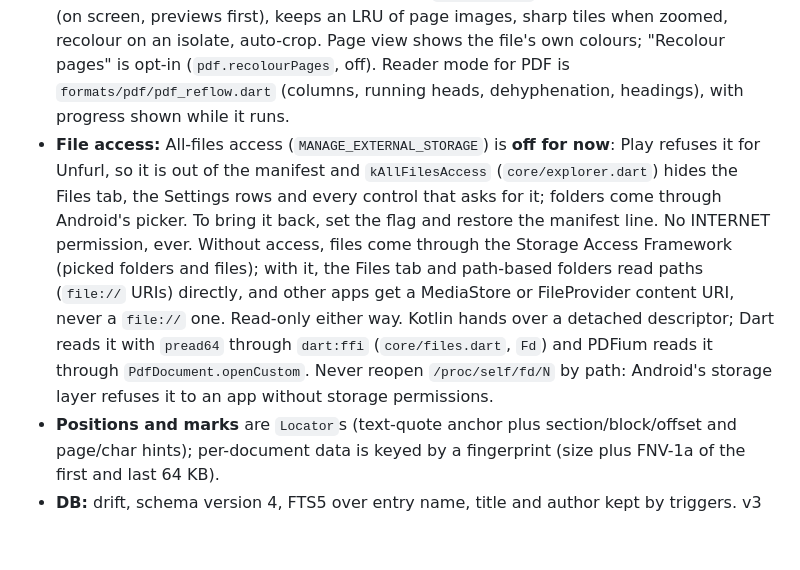
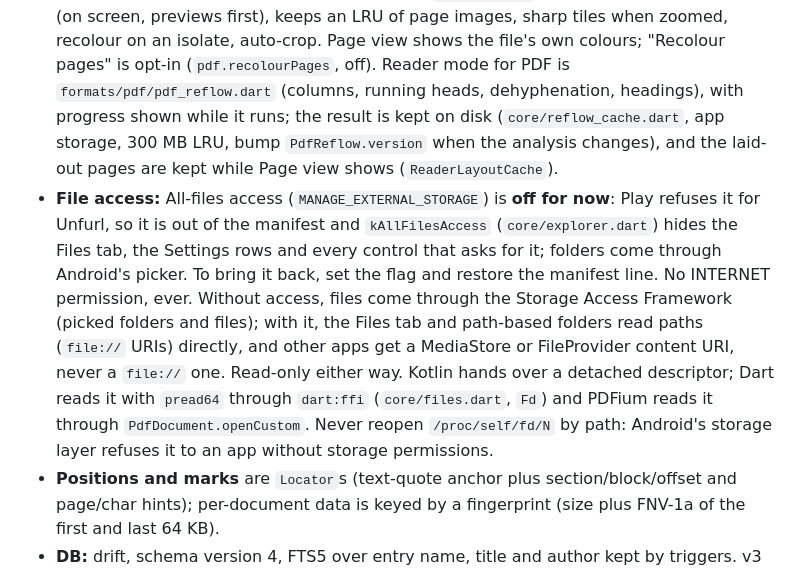
Before and after one commit to singhgautam7/Unfurl, a Markdown page: CLAUDE.md, the part around one of its changes. Drawn GitHub-style; blank space fills up the shorter version.

Commit message:
docs: merge CLAUDE.md changes from sync and previous branch

```diff
--- a/CLAUDE.md
+++ b/CLAUDE.md
@@ -66,17 +67,19 @@ python3 tool/make_fixtures.py                            # regenerate test/fixtu
   first), keeps an LRU of page images, sharp tiles when zoomed, recolour on an isolate, auto-crop.
   Page view shows the file's own colours; "Recolour pages" is opt-in (`pdf.recolourPages`, off).
   Reader mode for PDF is `formats/pdf/pdf_reflow.dart` (columns, running heads, dehyphenation,
-  headings), with progress shown while it runs.
+  headings), with progress shown while it runs; the result is kept on disk (`core/reflow_cache.dart`,
+  app storage, 300 MB LRU, bump `PdfReflow.version` when the analysis changes), and the laid-out
+  pages are kept while Page view shows (`ReaderLayoutCache`).
 - **File access:** All-files access (`MANAGE_EXTERNAL_STORAGE`) is **off for now**: Play refuses it
   for Unfurl, so it is out of the manifest and `kAllFilesAccess` (`core/explorer.dart`) hides the
   Files tab, the Settings rows and every control that asks for it; folders come through Android's
-  picker. To bring it back, set the flag and restore the manifest line. No INTERNET permission, ever. Without access, files come through the Storage
-  Access Framework (picked folders and files); with it, the Files tab and path-based folders read
-  paths (`file://` URIs) directly, and other apps get a MediaStore or FileProvider content URI, never
-  a `file://` one. Read-only either way. Kotlin hands over a detached descriptor;
-  Dart reads it with `pread64` through `dart:ffi` (`core/files.dart`, `Fd`) and PDFium reads it
-  through `PdfDocument.openCustom`. Never reopen `/proc/self/fd/N` by path: Android's storage
-  layer refuses it to an app without storage permissions.
+  picker. To bring it back, set the flag and restore the manifest line. No INTERNET permission,
+  ever. Without access, files come through the Storage Access Framework (picked folders and files);
+  with it, the Files tab and path-based folders read paths (`file://` URIs) directly, and other apps
+  get a MediaStore or FileProvider content URI, never a `file://` one. Read-only either way. Kotlin
+  hands over a detached descriptor; Dart reads it with `pread64` through `dart:ffi` (`core/files.dart`,
+  `Fd`) and PDFium reads it through `PdfDocument.openCustom`. Never reopen `/proc/self/fd/N` by path:
+  Android's storage layer refuses it to an app without storage permissions.
 - **Positions and marks** are `Locator`s (text-quote anchor plus section/block/offset and
   page/char hints); per-document data is keyed by a fingerprint (size plus FNV-1a of the first
   and last 64 KB).
```
Also changed, not shown: other parts of CLAUDE.md (+3 -2 lines).
